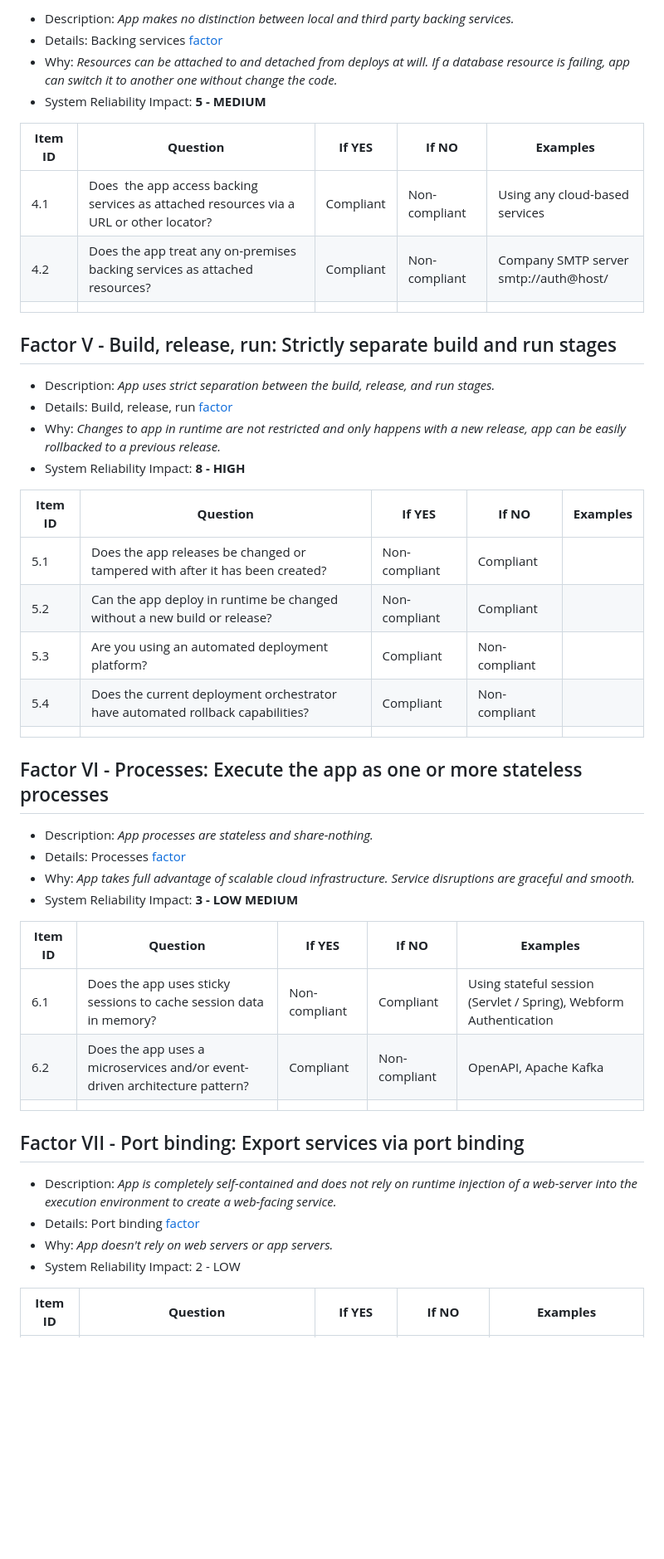
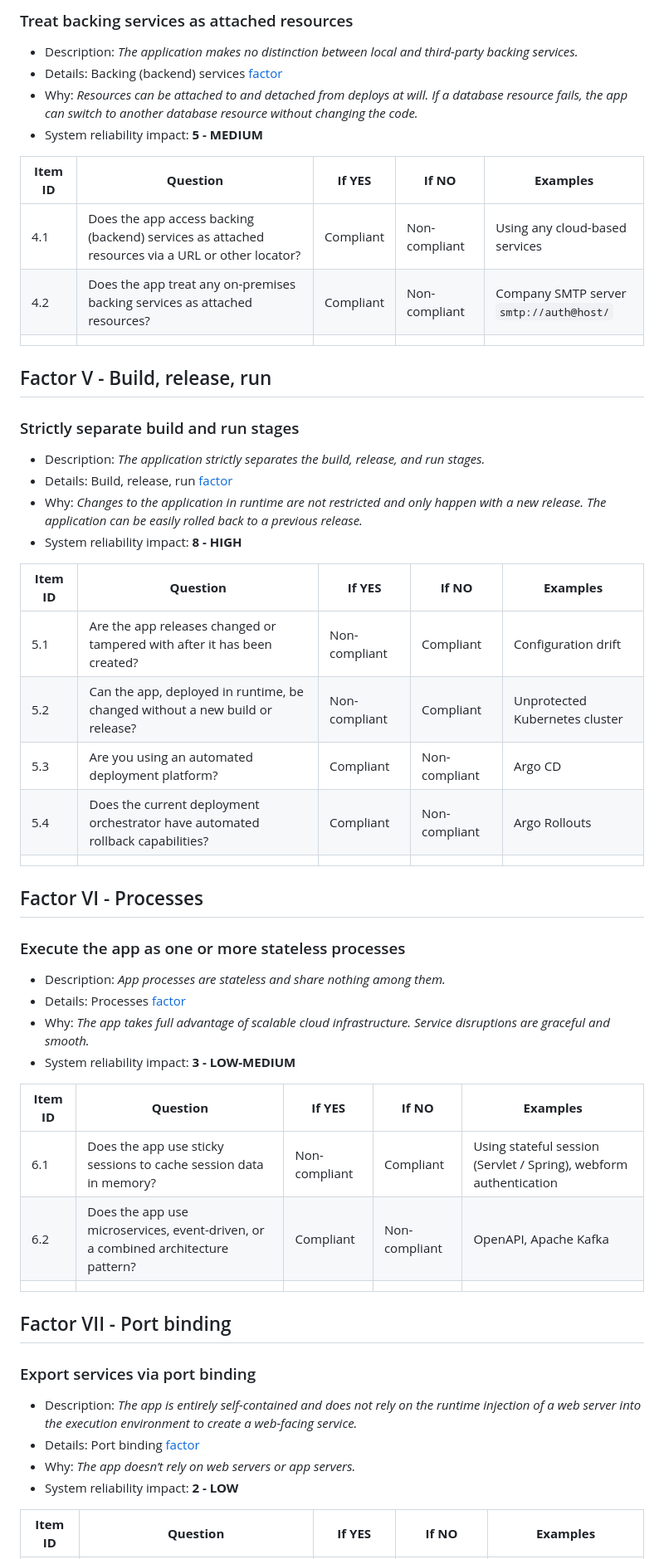
Before and after one commit to PacktPublishing/Becoming-a-Rockstar-SRE, a Markdown page: Appendix/the-12-factor-app-questionnaire.md, the part around the change printed below. Shown: that part at 83% size. GitHub-like rendering; blank space fills up the shorter version.

Commit message:
Revamped questionnaire

```diff
--- a/Appendix/the-12-factor-app-questionnaire.md
+++ b/Appendix/the-12-factor-app-questionnaire.md
@@ -46,49 +52,57 @@
 
-* Description: _App makes no distinction between local and third party backing services._
-* Details: Backing services [factor](https://12factor.net/backing-services)
-* Why: _Resources can be attached to and detached from deploys at will. If a database resource is failing, app can switch it to another one without change the code._
-* System Reliability Impact: **5 - MEDIUM**
+### Treat backing services as attached resources
+
+* Description: _The application makes no distinction between local and third-party backing services._
+* Details: Backing (backend) services [factor](https://12factor.net/backing-services)
+* Why: _Resources can be attached to and detached from deploys at will. If a database resource fails, the app can switch to another database resource without changing the code._
+* System reliability impact: **5 - MEDIUM**
 
 | **Item ID** | **Question** | **If YES** | **If NO** | **Examples** |
 |----|------------------------------------------------------------------------------------|-------------|-------------|----------------------------------------------------------------------------------------------------|
-|4.1 |Does  the app access backing services as attached resources via a URL or other locator?|Compliant|Non-compliant|Using any cloud-based services |
-|4.2 |Does the app treat any on-premises backing services as attached resources? |Compliant|Non-compliant|Company SMTP server<br>smtp://auth@host/|
+| 4.1 | Does the app access backing (backend) services as attached resources via a URL or other locator? | Compliant | Non-compliant | Using any cloud-based services |
+| 4.2 | Does the app treat any on-premises backing services as attached resources? | Compliant | Non-compliant | Company SMTP server<br>`smtp://auth@host/` |
 | | | | |
 
-## Factor V - Build, release, run: Strictly separate build and run stages
+## Factor V - Build, release, run
 
-* Description: _App uses strict separation between the build, release, and run stages._
+### Strictly separate build and run stages
+
+* Description: _The application strictly separates the build, release, and run stages._
 * Details: Build, release, run [factor](https://12factor.net/build-release-run)
-* Why: _Changes to app in runtime are not restricted and only happens with a new release, app can be easily rollbacked to a previous release._
-* System Reliability Impact: **8 - HIGH**
+* Why: _Changes to the application in runtime are not restricted and only happen with a new release. The application can be easily rolled back to a previous release._
+* System reliability impact: **8 - HIGH**
 
 | **Item ID** | **Question** | **If YES** | **If NO** | **Examples** |
 |----|------------------------------------------------------------------------------------|-------------|-------------|----------------------------------------------------------------------------------------------------|
-|5.1 |Does the app releases be changed or tampered with after it has been created? |Non-compliant|Compliant | |
-|5.2 |Can the app deploy in runtime be changed without a new build or release? |Non-compliant|Compliant | |
-|5.3 |Are you using an automated deployment platform? |Compliant    |Non-compliant| |
-|5.4 |Does the current deployment orchestrator have automated rollback capabilities? |Compliant |Non-compliant| |
+| 5.1 | Are the app releases changed or tampered with after it has been created? |Non-compliant | Compliant | Configuration drift |
+| 5.2 | Can the app, deployed in runtime, be changed without a new build or release? |Non-compliant | Compliant | Unprotected Kubernetes cluster |
+| 5.3 | Are you using an automated deployment platform? | Compliant   | Non-compliant| Argo CD |
+| 5.4 | Does the current deployment orchestrator have automated rollback capabilities? |Compliant | Non-compliant| Argo Rollouts |
 | | | | | |
 
-## Factor VI - Processes: Execute the app as one or more stateless processes
+## Factor VI - Processes
 
-* Description: _App processes are stateless and share-nothing._
+### Execute the app as one or more stateless processes
+
+* Description: _App processes are stateless and share nothing among them._
 * Details: Processes [factor](https://12factor.net/processes)
-* Why: _App takes full advantage of scalable cloud infrastructure. Service disruptions are graceful and smooth._
-* System Reliability Impact: **3 - LOW MEDIUM**
+* Why: _The app takes full advantage of scalable cloud infrastructure. Service disruptions are graceful and smooth._
+* System reliability impact: **3 - LOW-MEDIUM**
 
 | **Item ID** | **Question** | **If YES** | **If NO** | **Examples** |
 |----|------------------------------------------------------------------------------------|-------------|-------------|----------------------------------------------------------------------------------------------------|
-|6.1 |Does the app uses sticky sessions to cache session data in memory? |Non-compliant|Compliant |Using stateful session (Servlet / Spring), Webform Authentication|
-|6.2 |Does the app uses a microservices and/or event-driven architecture pattern?|Compliant  |Non-compliant|OpenAPI, Apache Kafka |
+| 6.1 | Does the app use sticky sessions to cache session data in memory? | Non-compliant|Compliant | Using stateful session (Servlet / Spring), webform authentication |
+| 6.2 | Does the app use microservices, event-driven, or a combined architecture pattern? |Compliant  | Non-compliant| OpenAPI, Apache Kafka |
 | | | | | |
 
-## Factor VII - Port binding: Export services via port binding
+## Factor VII - Port binding
 
-* Description: _App is completely self-contained and does not rely on runtime injection of a web-server into the execution environment to create a web-facing service._
+### Export services via port binding
+
+* Description: _The app is entirely self-contained and does not rely on the runtime injection of a web server into the execution environment to create a web-facing service._
 * Details: Port binding [factor](https://12factor.net/port-binding)
-* Why: _App doesn't rely on web servers or app servers._
-* System Reliability Impact: 2 - LOW
+* Why: _The app doesn’t rely on web servers or app servers._
+* System reliability impact: **2 - LOW**
 
 | **Item ID** | **Question** | **If YES** | **If NO** | **Examples** |
 |----|------------------------------------------------------------------------------------|-------------|-------------|----------------------------------------------------------------------------------------------------|
```
Also changed, not shown: other parts of Appendix/the-12-factor-app-questionnaire.md (+69 -53 lines).
